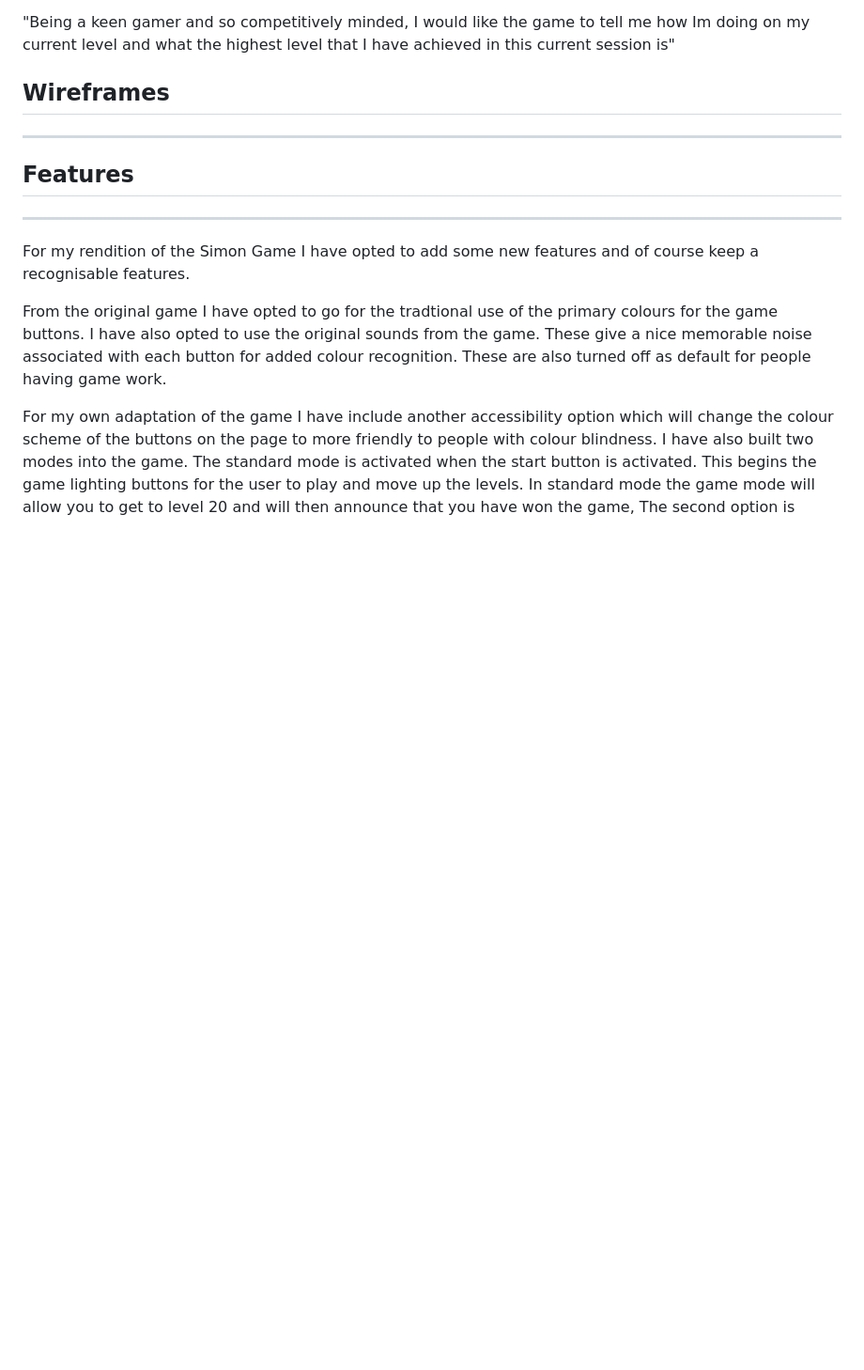
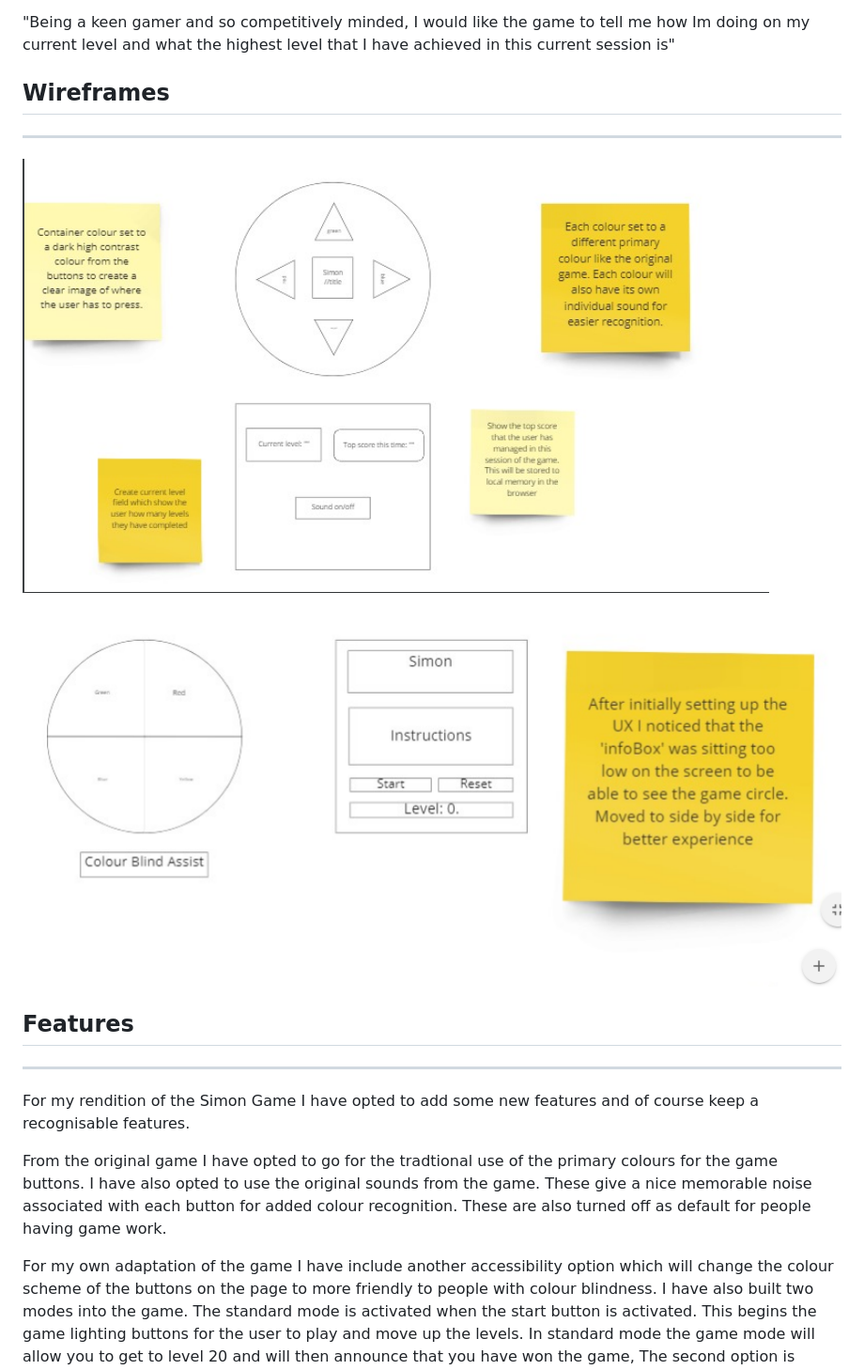
Before and after one commit to Didgerydont/interative_front_end_design_project, a Markdown page: README.md, the part around the change. Shown: that part at 94% size. GitHub-like rendering; pictures changed too: wireframes/wireframe_snip1.PNG (added), wireframes/wireframe_snip2.PNG (added); blank space fills up the shorter version.

Commit message:
trying to get wireframes to upload

```diff
--- a/README.md
+++ b/README.md
@@ -24,6 +24,10 @@ some lights or sounds to to the game. "
 ## Wireframes
 ---
 
+![wireframe](wireframes/wireframe_snip1.PNG "Wireframe1")
+
+
+![wireframe](wireframes//wireframe_snip2.PNG "Wireftrame2")
 
 
 ## Features
```
Also changed, not shown: 3 other files.
